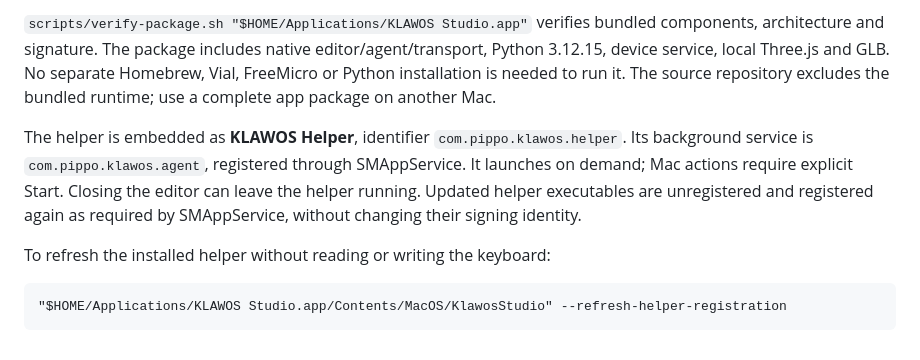
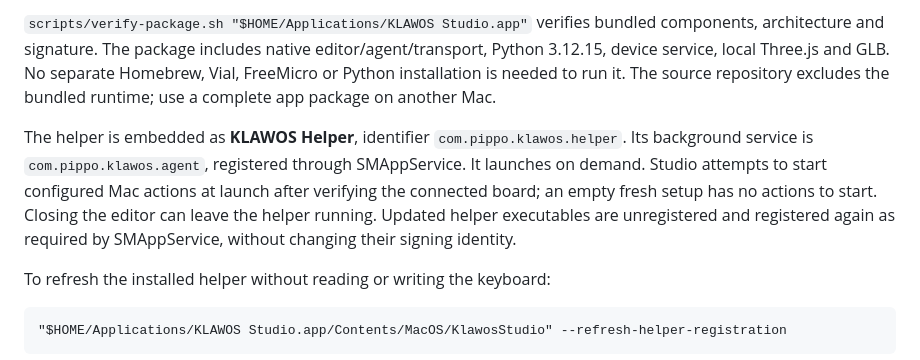
Before and after one commit to pippo-wtf/klawos-studio, a Markdown page: docs/RELEASE.md, the part around the change. Drawn GitHub-style.

```diff
--- a/docs/RELEASE.md
+++ b/docs/RELEASE.md
@@ -34,7 +34,7 @@ Saved Mac actions and extra layer names sync through iCloud Drive when enabled o
 
 `scripts/verify-package.sh "$HOME/Applications/KLAWOS Studio.app"` verifies bundled components, architecture and signature. The package includes native editor/agent/transport, Python 3.12.15, device service, local Three.js and GLB. No separate Homebrew, Vial, FreeMicro or Python installation is needed to run it. The source repository excludes the bundled runtime; use a complete app package on another Mac.
 
-The helper is embedded as **KLAWOS Helper**, identifier `com.pippo.klawos.helper`. Its background service is `com.pippo.klawos.agent`, registered through SMAppService. It launches on demand; Mac actions require explicit Start. Closing the editor can leave the helper running. Updated helper executables are unregistered and registered again as required by SMAppService, without changing their signing identity.
+The helper is embedded as **KLAWOS Helper**, identifier `com.pippo.klawos.helper`. Its background service is `com.pippo.klawos.agent`, registered through SMAppService. It launches on demand. Studio attempts to start configured Mac actions at launch after verifying the connected board; an empty fresh setup has no actions to start. Closing the editor can leave the helper running. Updated helper executables are unregistered and registered again as required by SMAppService, without changing their signing identity.
 
 To refresh the installed helper without reading or writing the keyboard:
 
```
Also changed, not shown: README.md (+43 -19 lines).
